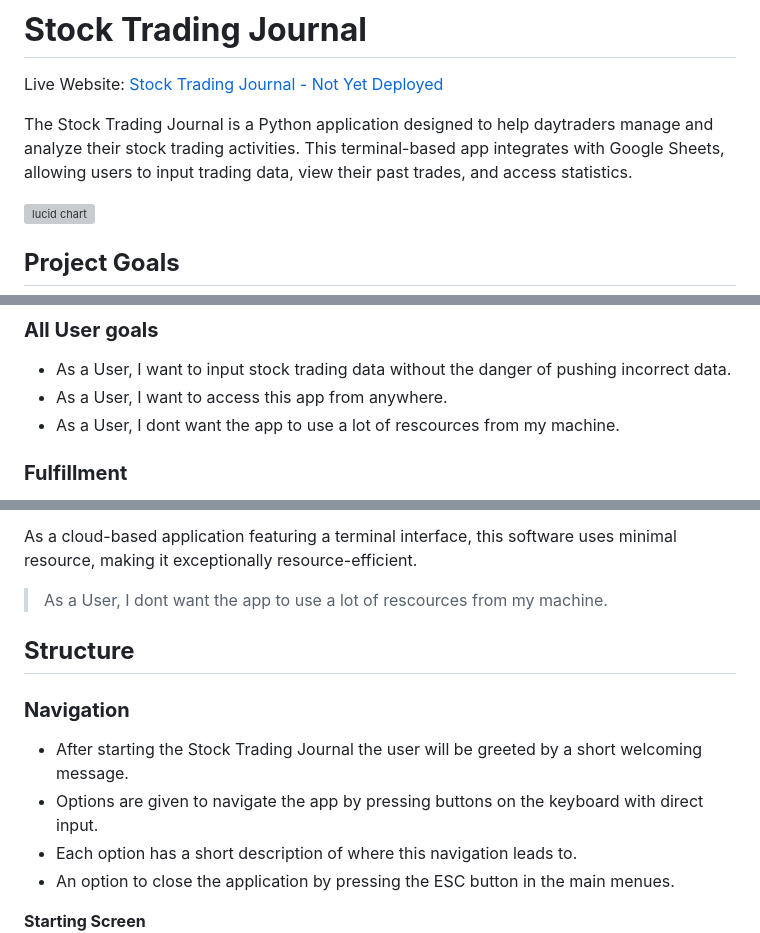
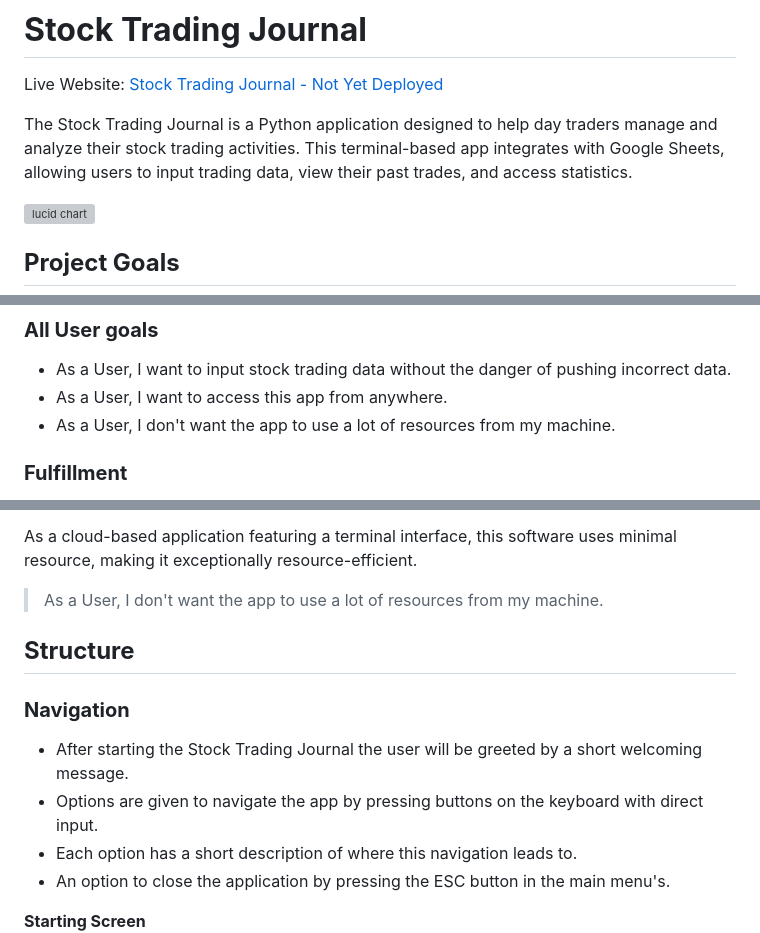
Before and after one commit to NixTS/stock-trading-journal, a Markdown page: README.md, 3 parts joined by grey strips. Rendered like a GitHub page; grey boxes are pictures that could not be loaded.

Commit message:
docs: Fix typos in README.md

```diff
--- a/README.md
+++ b/README.md
@@ -2,7 +2,7 @@
 
 Live Website: [Stock Trading Journal - Not Yet Deployed](https://stock-trading-journal-2b41ca038319.herokuapp.com/)
 
-The Stock Trading Journal is a Python application designed to help daytraders manage and analyze their stock trading activities. This terminal-based app integrates with Google Sheets, allowing users to input trading data, view their past trades, and access statistics.
+The Stock Trading Journal is a Python application designed to help day traders manage and analyze their stock trading activities. This terminal-based app integrates with Google Sheets, allowing users to input trading data, view their past trades, and access statistics.
 
 ![lucid chart](media/readme-images/lucid-chart.jpg)
 
@@ -28,7 +28,7 @@ The project's primary goal is to maintain a minimalist and straightforward termi
 
 + As a User, I want to input stock trading data without the danger of pushing incorrect data.
 + As a User, I want to access this app from anywhere.
-+ As a User, I dont want the app to use a lot of rescources from my machine.
++ As a User, I don't want the app to use a lot of resources from my machine.
 
 ### **Fulfillment**
 
@@ -55,7 +55,7 @@ This app is deployed to a cloud based service and connected to a google sheet on
 
 As a cloud-based application featuring a terminal interface, this software
 uses minimal resource, making it exceptionally resource-efficient.
-> As a User, I dont want the app to use a lot of rescources from my machine.
+> As a User, I don't want the app to use a lot of resources from my machine.
 
 ## **Structure**
 
@@ -64,7 +64,7 @@ uses minimal resource, making it exceptionally resource-efficient.
 + After starting the Stock Trading Journal the user will be greeted by a short welcoming message.
 + Options are given to navigate the app by pressing buttons on the keyboard with direct input.
 + Each option has a short description of where this navigation leads to.
-+ An option to close the application by pressing the ESC button in the main menues.
++ An option to close the application by pressing the ESC button in the main menu's.
 
 **Starting Screen**
 ![starting screen](media/readme-images/welcome-screen.jpg)
```
Also changed, not shown: other parts of README.md (+9 -9 lines).
